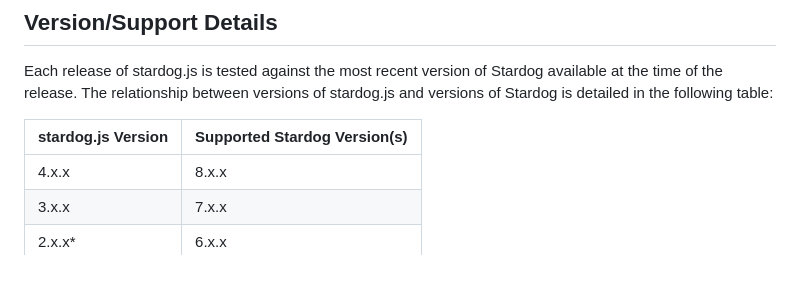
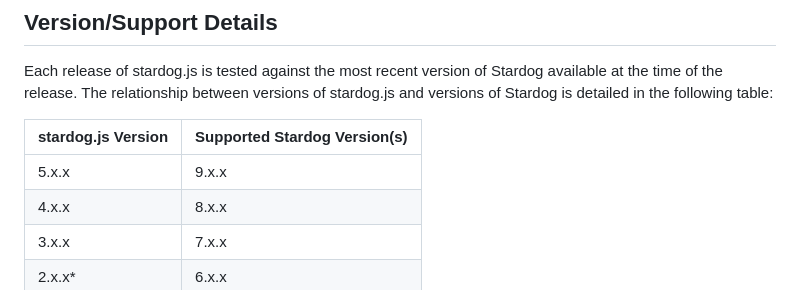
Before and after one commit to stardog-union/stardog.js, a Markdown page: README.md, the part around the change. Drawn GitHub-style.

Commit message:
add stardog 9 to version support details

```diff
--- a/README.md
+++ b/README.md
@@ -86,6 +86,7 @@ Each release of stardog.js is tested against the most recent version of Stardog
 
 | stardog.js Version | Supported Stardog Version(s) |
 | ------------------ | ---------------------------- |
+| 5.x.x              | 9.x.x                        |
 | 4.x.x              | 8.x.x                        |
 | 3.x.x              | 7.x.x                        |
 | 2.x.x\*            | 6.x.x                        |
```
